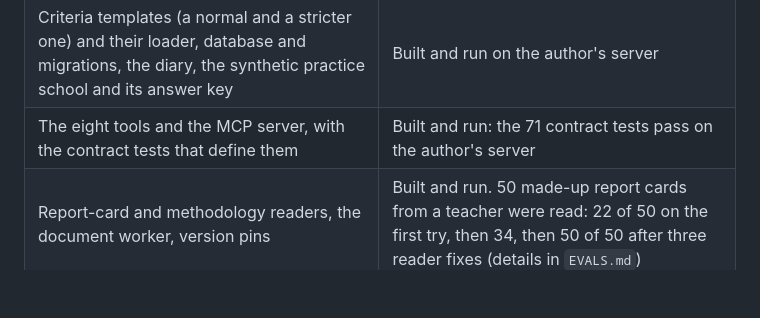
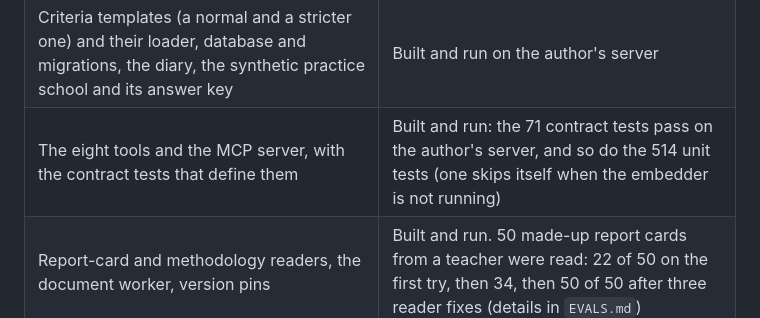
Before and after one commit to Sedoid/MDEIS, a Markdown page: README.md, the part around the change. GitHub-like rendering; blank space fills up the shorter version.

Commit message:
README: the unit test result

```diff
--- a/README.md
+++ b/README.md
@@ -16,7 +16,7 @@ and the template clauses behind it. A **named human approver** must release ever
 | --- | --- |
 | Design, tool contracts, test plan | Written (`docs/`) |
 | Criteria templates (a normal and a stricter one) and their loader, database and migrations, the diary, the synthetic practice school and its answer key | Built and run on the author's server |
-| The eight tools and the MCP server, with the contract tests that define them | Built and run: the 71 contract tests pass on the author's server |
+| The eight tools and the MCP server, with the contract tests that define them | Built and run: the 71 contract tests pass on the author's server, and so do the 514 unit tests (one skips itself when the embedder is not running) |
 | Report-card and methodology readers, the document worker, version pins | Built and run. 50 made-up report cards from a teacher were read: 22 of 50 on the first try, then 34, then 50 of 50 after three reader fixes (details in `EVALS.md`) |
 | Orchestrator (a plain tool loop, and the LangGraph agent), the gateway | Built and run end to end through Open WebUI. The agent evals are in `EVALS.md` |
 | Upload page (sign-in, upload by file or folder, files grouped by class and year, methodology in force, files open in a new tab) | Built and used in a browser |
```
